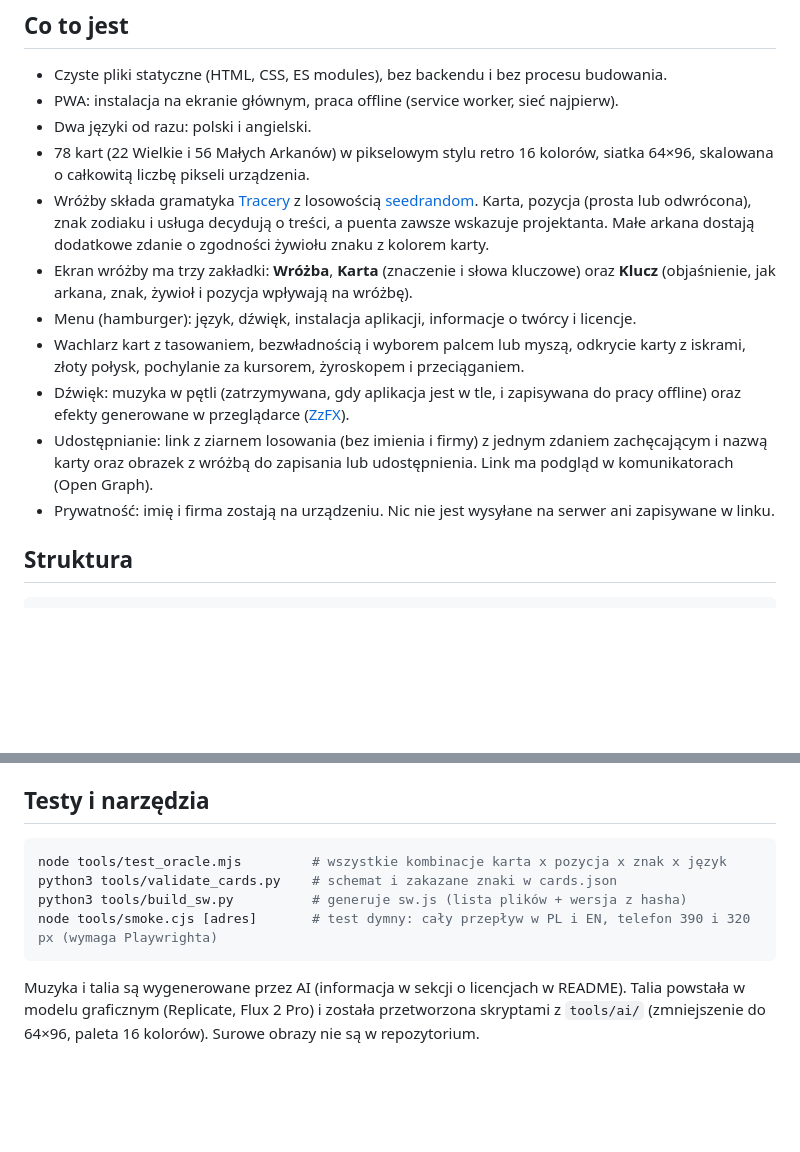
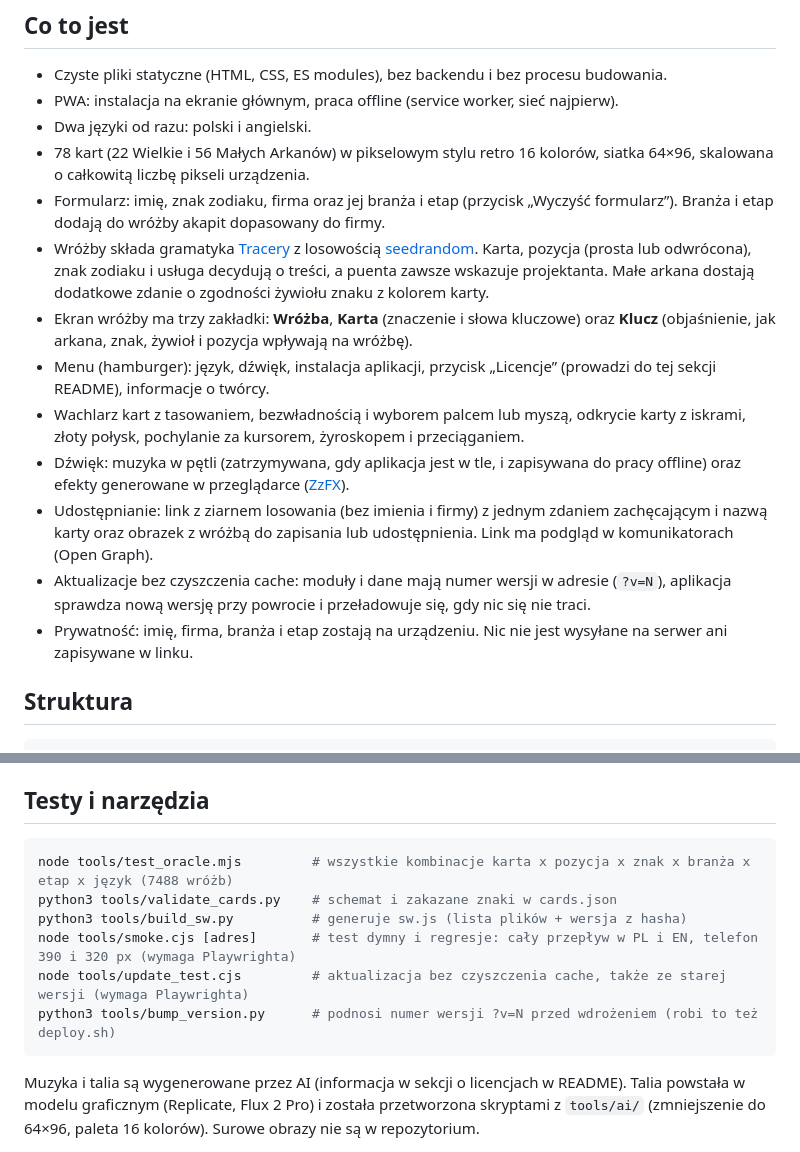
Before and after one commit to whosz/spoooky-deck, a Markdown page: README.md, 2 parts joined by grey strips. Rendered like a GitHub page; blank space fills up the shorter version.

Commit message:
README: form fields, update mechanism, new tests
Co-Authored-By: Claude Sonnet 5.5 <noreply@anthropic.com>

````diff
--- a/README.md
+++ b/README.md
@@ -14,13 +14,15 @@ Działa na żywo: https://whosz.pl/tarot/
 - PWA: instalacja na ekranie głównym, praca offline (service worker, sieć najpierw).
 - Dwa języki od razu: polski i angielski.
 - 78 kart (22 Wielkie i 56 Małych Arkanów) w pikselowym stylu retro 16 kolorów, siatka 64×96, skalowana o całkowitą liczbę pikseli urządzenia.
+- Formularz: imię, znak zodiaku, firma oraz jej branża i etap (przycisk „Wyczyść formularz”). Branża i etap dodają do wróżby akapit dopasowany do firmy.
 - Wróżby składa gramatyka [Tracery](https://github.com/galaxykate/tracery) z losowością [seedrandom](https://github.com/davidbau/seedrandom). Karta, pozycja (prosta lub odwrócona), znak zodiaku i usługa decydują o treści, a puenta zawsze wskazuje projektanta. Małe arkana dostają dodatkowe zdanie o zgodności żywiołu znaku z kolorem karty.
 - Ekran wróżby ma trzy zakładki: **Wróżba**, **Karta** (znaczenie i słowa kluczowe) oraz **Klucz** (objaśnienie, jak arkana, znak, żywioł i pozycja wpływają na wróżbę).
-- Menu (hamburger): język, dźwięk, instalacja aplikacji, informacje o twórcy i licencje.
+- Menu (hamburger): język, dźwięk, instalacja aplikacji, przycisk „Licencje” (prowadzi do tej sekcji README), informacje o twórcy.
 - Wachlarz kart z tasowaniem, bezwładnością i wyborem palcem lub myszą, odkrycie karty z iskrami, złoty połysk, pochylanie za kursorem, żyroskopem i przeciąganiem.
 - Dźwięk: muzyka w pętli (zatrzymywana, gdy aplikacja jest w tle, i zapisywana do pracy offline) oraz efekty generowane w przeglądarce ([ZzFX](https://github.com/KilledByAPixel/ZzFX)).
 - Udostępnianie: link z ziarnem losowania (bez imienia i firmy) z jednym zdaniem zachęcającym i nazwą karty oraz obrazek z wróżbą do zapisania lub udostępnienia. Link ma podgląd w komunikatorach (Open Graph).
-- Prywatność: imię i firma zostają na urządzeniu. Nic nie jest wysyłane na serwer ani zapisywane w linku.
+- Aktualizacje bez czyszczenia cache: moduły i dane mają numer wersji w adresie (`?v=N`), aplikacja sprawdza nową wersję przy powrocie i przeładowuje się, gdy nic się nie traci.
+- Prywatność: imię, firma, branża i etap zostają na urządzeniu. Nic nie jest wysyłane na serwer ani zapisywane w linku.
 
 ## Struktura
 
@@ -48,10 +50,12 @@ Podgląd konkretnej karty: `?card=ar13` (Wielkie Arkana `ar00`–`ar21`; małe `
 ## Testy i narzędzia
 
 ```bash
-node tools/test_oracle.mjs         # wszystkie kombinacje karta x pozycja x znak x język
+node tools/test_oracle.mjs         # wszystkie kombinacje karta x pozycja x znak x branża x etap x język (7488 wróżb)
 python3 tools/validate_cards.py    # schemat i zakazane znaki w cards.json
 python3 tools/build_sw.py          # generuje sw.js (lista plików + wersja z hasha)
-node tools/smoke.cjs [adres]       # test dymny: cały przepływ w PL i EN, telefon 390 i 320 px (wymaga Playwrighta)
+node tools/smoke.cjs [adres]       # test dymny i regresje: cały przepływ w PL i EN, telefon 390 i 320 px (wymaga Playwrighta)
+node tools/update_test.cjs         # aktualizacja bez czyszczenia cache, także ze starej wersji (wymaga Playwrighta)
+python3 tools/bump_version.py      # podnosi numer wersji ?v=N przed wdrożeniem (robi to też deploy.sh)
 ```
 
 Muzyka i talia są wygenerowane przez AI (informacja w sekcji o licencjach w README). Talia powstała w modelu graficznym (Replicate, Flux 2 Pro) i została przetworzona skryptami z `tools/ai/` (zmniejszenie do 64×96, paleta 16 kolorów). Surowe obrazy nie są w repozytorium.
````
